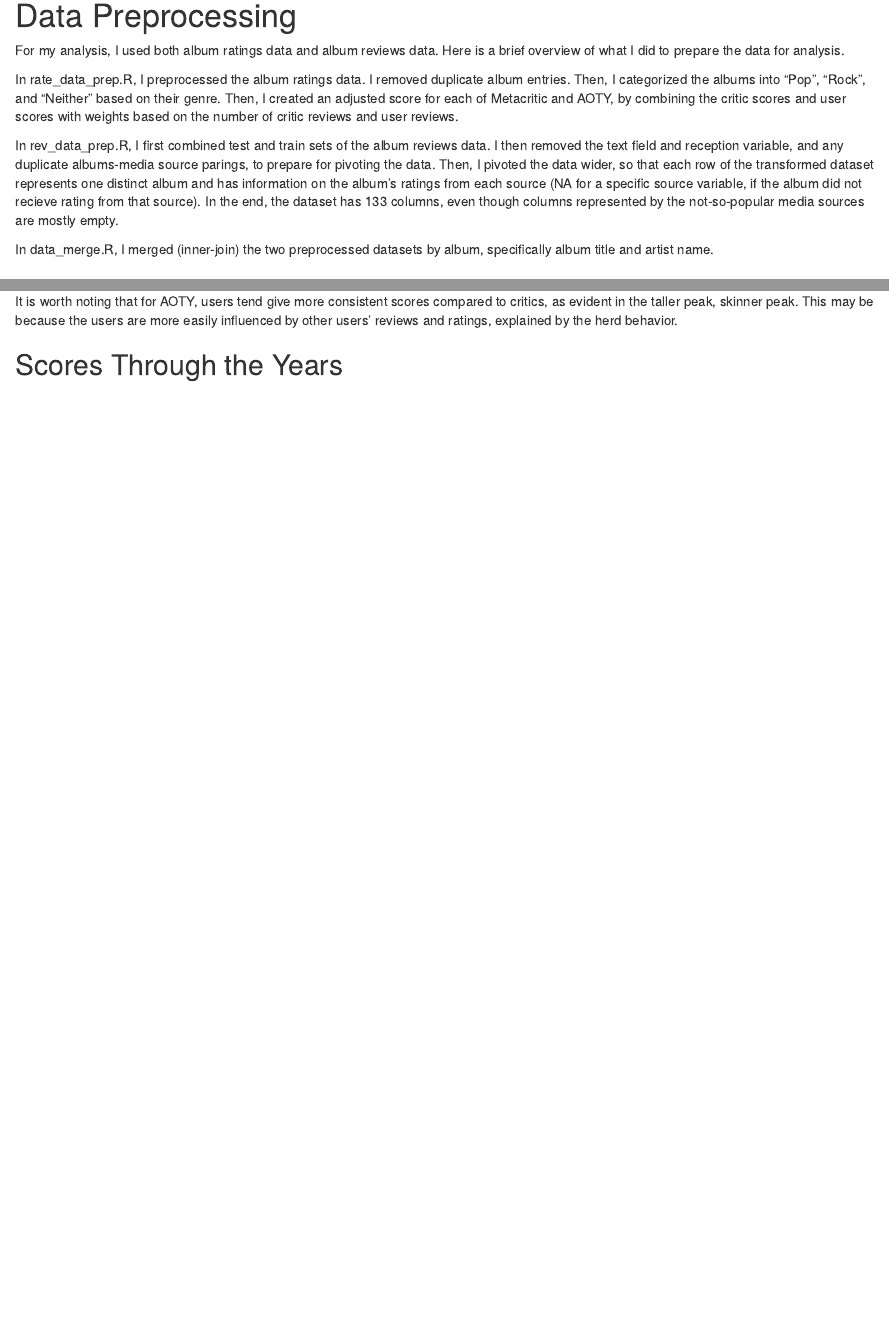
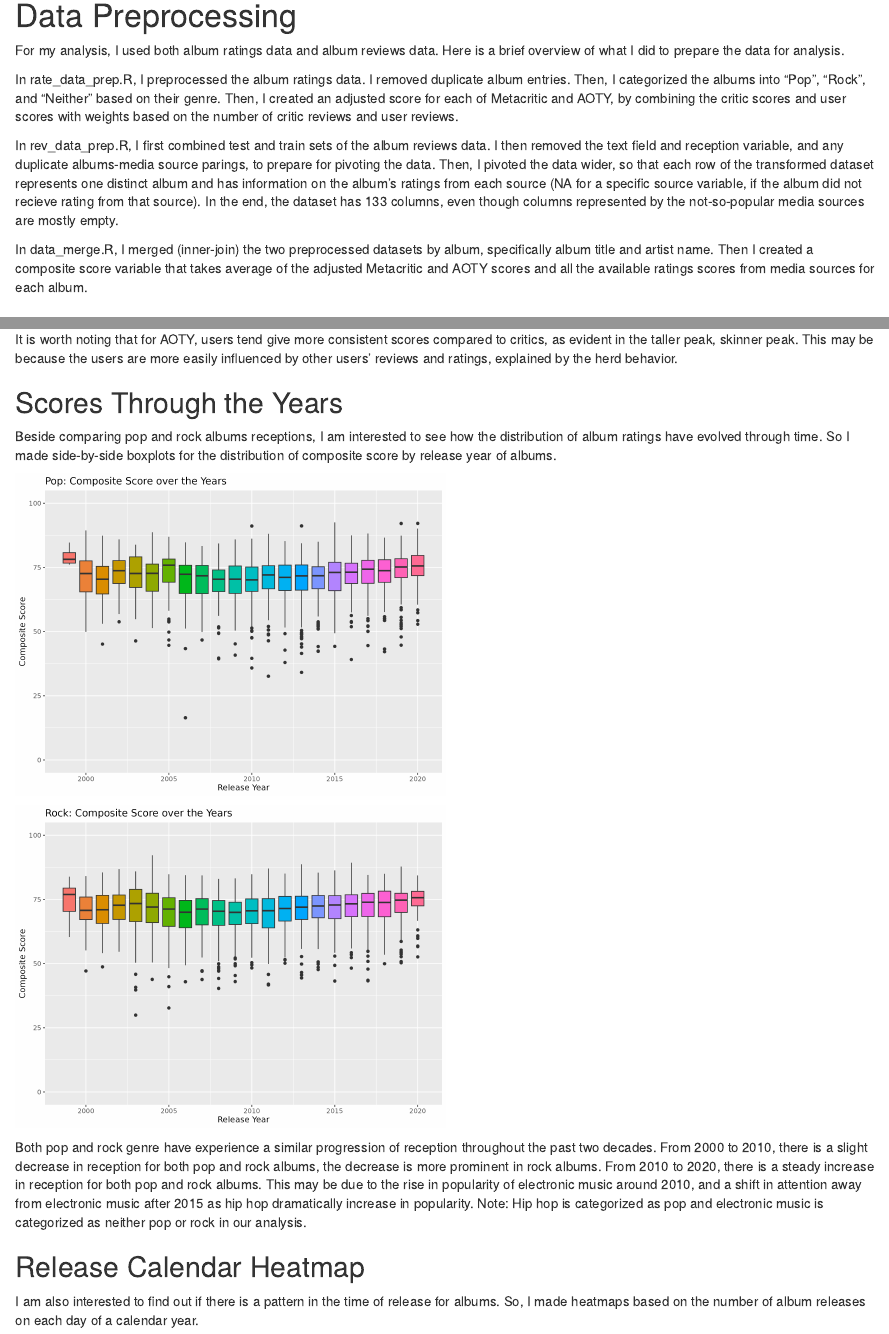
Before and after one commit to AndongW/611project, an R Markdown document (report.Rmd): the page in a window 1100 px wide, from 560 px down, and a second part further down, joined at a grey line. Rendered offline with R 4.5, knitr and Pandoc, with nearby package versions.

Commit message:
Added second part of the analysis in report.

```diff
--- a/report.Rmd
+++ b/report.Rmd
@@ -33,7 +33,7 @@ In rate_data_prep.R, I preprocessed the album ratings data. I removed duplicate
 
 In rev_data_prep.R, I first combined test and train sets of the album reviews data. I then removed the text field and reception variable, and any duplicate albums-media source parings, to prepare for pivoting the data. Then, I pivoted the data wider, so that each row of the transformed dataset represents one distinct album and has information on the album's ratings from each source (NA for a specific source variable, if the album did not recieve rating from that source). In the end, the dataset has 133 columns, even though columns represented by the not-so-popular media sources are mostly empty.
 
-In data_merge.R, I merged (inner-join) the two preprocessed datasets by album, specifically album title and artist name.
+In data_merge.R, I merged (inner-join) the two preprocessed datasets by album, specifically album title and artist name. Then I created a composite score variable that takes average of the adjusted Metacritic and AOTY scores and all the available ratings scores from media sources for each album.
 
 # Visualization and Analysis
 
@@ -58,3 +58,15 @@ The Metacritic plots confirms the difference between critic and user scores for
 It is worth noting that for AOTY, users tend give more consistent scores compared to critics, as evident in the taller peak, skinner peak. This may be because the users are more easily influenced by other users' reviews and ratings, explained by the herd behavior.
 
 ## Scores Through the Years
+
+Beside comparing pop and rock albums receptions, I am interested to see how the distribution of album ratings have evolved through time. So I made side-by-side boxplots for the distribution of composite score by release year of albums.
+
+![](./figures/popyear.png){width=50%}
+
+![](./figures/rockyear.png){width=50%}
+
+Both pop and rock genre have experience a similar progression of reception throughout the past two decades. From 2000 to 2010, there is a slight decrease in reception for both pop and rock albums, the decrease is more prominent in rock albums. From 2010 to 2020, there is a steady increase in reception for both pop and rock albums. This may be due to the rise in popularity of electronic music around 2010, and a shift in attention away from electronic music after 2015 as hip hop dramatically increase in popularity. Note: Hip hop is categorized as pop and electronic music is categorized as neither pop or rock in our analysis.
+
+## Release Calendar Heatmap
+
+I am also interested to find out if there is a pattern in the time of release for albums. So, I made heatmaps based on the number of album releases on each day of a calendar year.
```
Also changed, not shown: Rplots.pdf.
